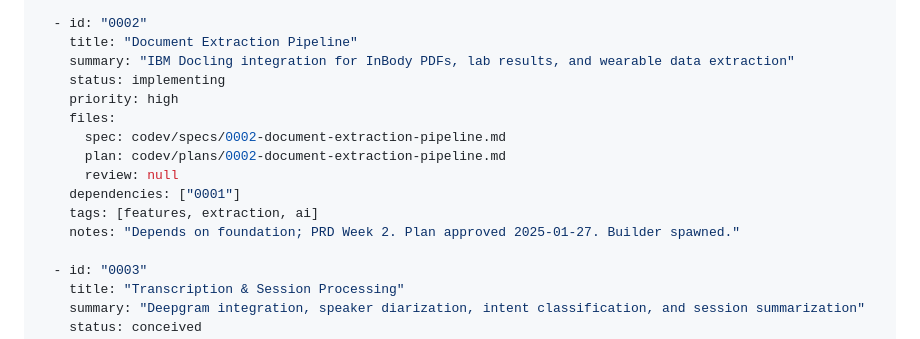
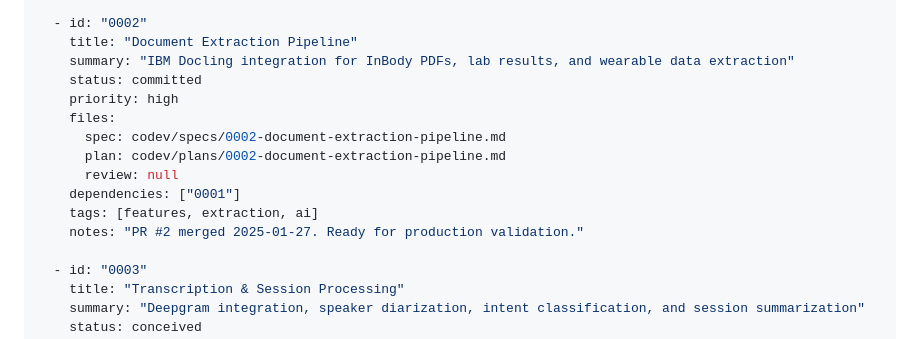
Before and after one commit to AdamaSorho/xenios_ai_backend, a Markdown page: codev/projectlist.md, the part around the change. GitHub-like rendering.

Commit message:
[Spec 0002] Update status to committed - PR #2 merged

```diff
--- a/codev/projectlist.md
+++ b/codev/projectlist.md
@@ -125,7 +125,7 @@ projects:
   - id: "0002"
     title: "Document Extraction Pipeline"
     summary: "IBM Docling integration for InBody PDFs, lab results, and wearable data extraction"
-    status: implementing
+    status: committed
     priority: high
     files:
       spec: codev/specs/0002-document-extraction-pipeline.md
@@ -133,7 +133,7 @@ projects:
       review: null
     dependencies: ["0001"]
     tags: [features, extraction, ai]
-    notes: "Depends on foundation; PRD Week 2. Plan approved 2025-01-27. Builder spawned."
+    notes: "PR #2 merged 2025-01-27. Ready for production validation."
 
   - id: "0003"
     title: "Transcription & Session Processing"
```
